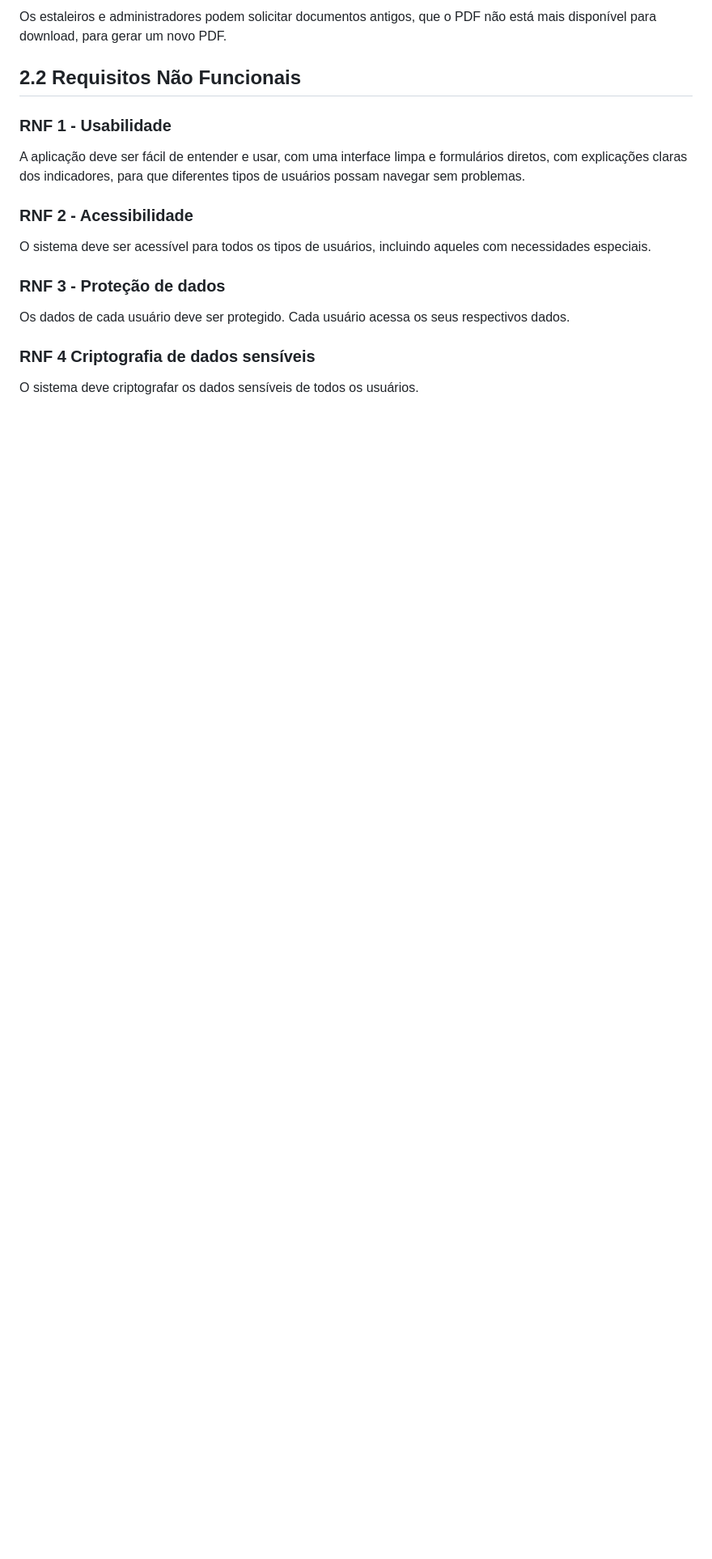
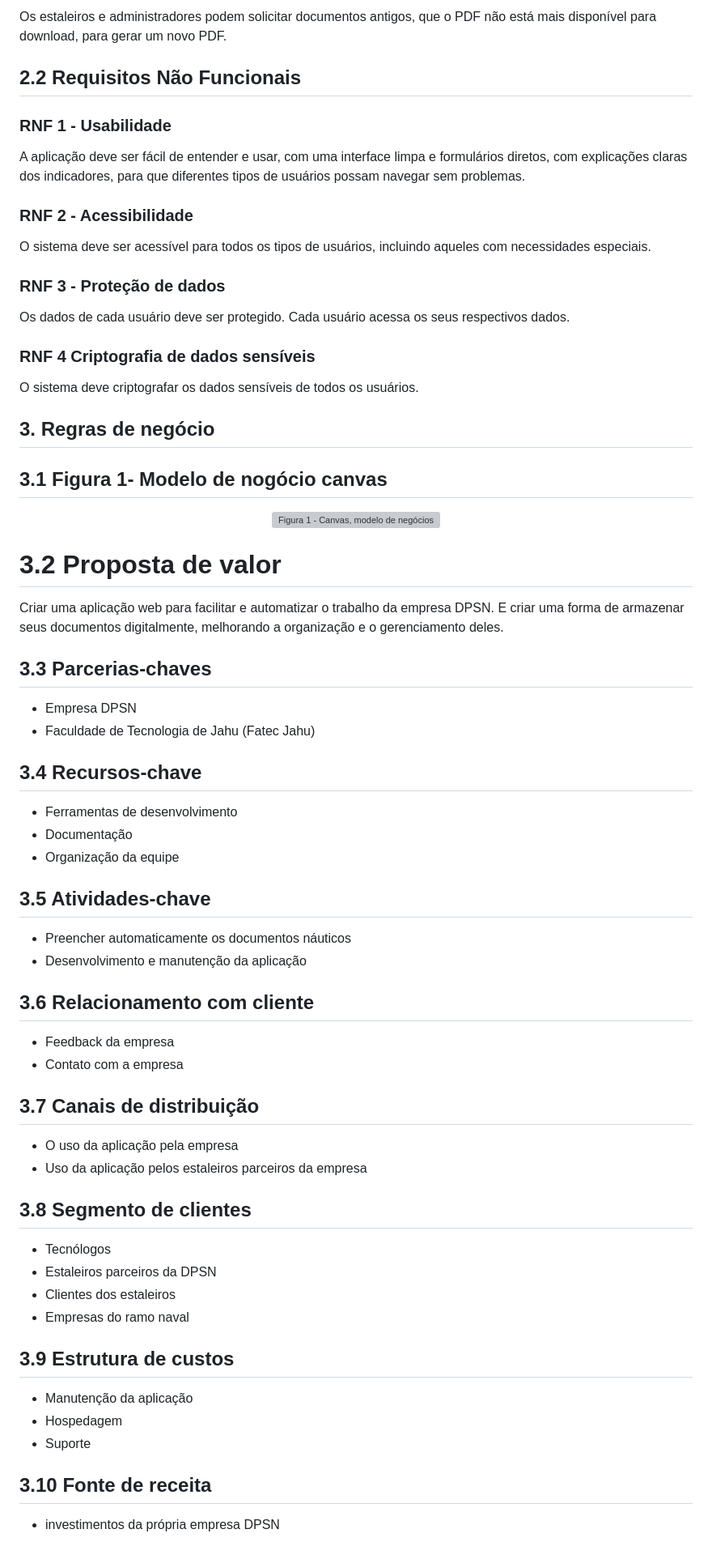
Before and after one commit to joaopedropdr/PI-DPSN, a Markdown page: README.md, the part around one of its changes. Shown at 81% size. Rendered like a GitHub page; blank space fills up the shorter version; grey boxes are pictures that could not be loaded.

```diff
--- a/README.md
+++ b/README.md
@@ -67,3 +79,39 @@ O sistema deve ser acessível para todos os tipos de usuários, incluindo aquele
 Os dados de cada usuário deve ser protegido. Cada usuário acessa os seus respectivos dados.
 ### **RNF 4 Criptografia de dados sensíveis**
 O sistema deve criptografar os dados sensíveis de todos os usuários.
+
+## 3. Regras de negócio
+## 3.1 Figura 1- Modelo de nogócio canvas
+<div align="center">
+    <img alt="Figura 1 - Canvas, modelo de negócios" src="" width="550">
+</div>
+
+# 3.2 Proposta de valor
+Criar uma aplicação web para facilitar e automatizar o trabalho da empresa DPSN. E criar uma forma de armazenar seus documentos digitalmente, melhorando a organização e o gerenciamento deles.
+## 3.3 Parcerias-chaves
+- Empresa DPSN
+- Faculdade de Tecnologia de Jahu (Fatec Jahu)
+## 3.4 Recursos-chave
+- Ferramentas de desenvolvimento
+- Documentação
+- Organização da equipe
+## 3.5 Atividades-chave
+- Preencher automaticamente os documentos náuticos
+- Desenvolvimento e manutenção da aplicação
+## 3.6 Relacionamento com cliente
+- Feedback da empresa
+- Contato com a empresa
+## 3.7 Canais de distribuição
+- O uso da aplicação pela empresa
+- Uso da aplicação pelos estaleiros parceiros da empresa
+## 3.8 Segmento de clientes
+- Tecnólogos
+- Estaleiros parceiros da DPSN
+- Clientes dos estaleiros
+- Empresas do ramo naval
+## 3.9 Estrutura de custos
+- Manutenção da aplicação
+- Hospedagem
+- Suporte
+## 3.10 Fonte de receita
+- investimentos da própria empresa DPSN
```
Also changed, not shown: other parts of README.md (+12 -0 lines).
